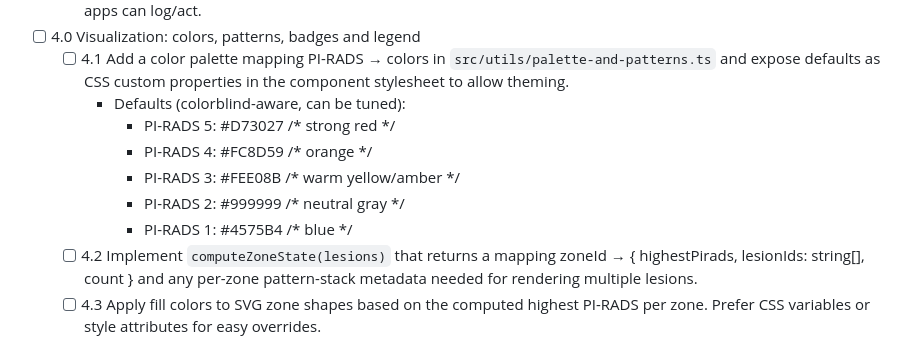
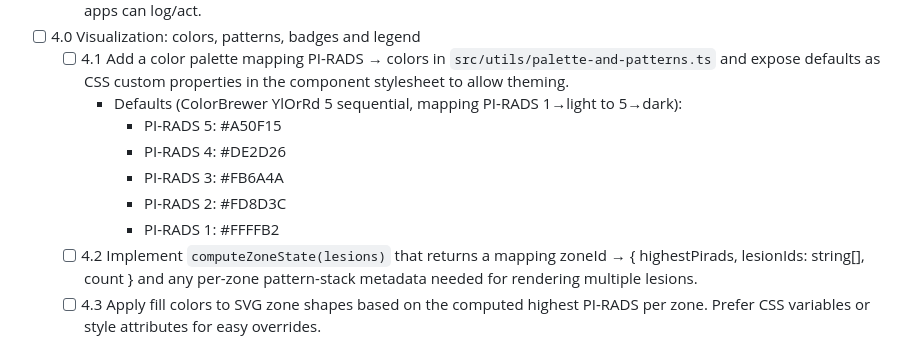
Before and after one commit to ErikSundvall/prostate, a Markdown page: tasks/tasks-0001-prd-prostate-mri-zone-map-widget(merged).md, the part around the change. Drawn GitHub-style.

```diff
--- a/tasks/tasks-0001-prd-prostate-mri-zone-map-widget(merged).md
+++ b/tasks/tasks-0001-prd-prostate-mri-zone-map-widget(merged).md
@@ -54,12 +54,12 @@
 
 - [ ] 4.0 Visualization: colors, patterns, badges and legend
   - [ ] 4.1 Add a color palette mapping PI-RADS → colors in `src/utils/palette-and-patterns.ts` and expose defaults as CSS custom properties in the component stylesheet to allow theming.
-    - Defaults (colorblind-aware, can be tuned):
-      - PI-RADS 5: #D73027  /* strong red */
-      - PI-RADS 4: #FC8D59  /* orange */
-      - PI-RADS 3: #FEE08B  /* warm yellow/amber */
-      - PI-RADS 2: #999999  /* neutral gray */
-      - PI-RADS 1: #4575B4  /* blue */
+    - Defaults (ColorBrewer YlOrRd 5 sequential, mapping PI-RADS 1→light to 5→dark):
+      - PI-RADS 5: #A50F15
+      - PI-RADS 4: #DE2D26
+      - PI-RADS 3: #FB6A4A
+      - PI-RADS 2: #FD8D3C
+      - PI-RADS 1: #FFFFB2
   - [ ] 4.2 Implement `computeZoneState(lesions)` that returns a mapping zoneId → { highestPirads, lesionIds: string[], count } and any per-zone pattern-stack metadata needed for rendering multiple lesions.
   - [ ] 4.3 Apply fill colors to SVG zone shapes based on the computed highest PI-RADS per zone. Prefer CSS variables or style attributes for easy overrides.
   - [ ] 4.4 Define a small set of SVG `<pattern>`s (hatch, dots, diagonal) and a pattern assignment strategy: per lesion generate a pattern ID (e.g., `pattern-L1`) and, when multiple lesions overlap a zone, render pattern layers (semi-transparent) or overlay small glyph badges to preserve legibility.
```
Also changed, not shown: tasks/0001-prd-prostate-mri-zone-map-widget.md (+7 -7 lines).
